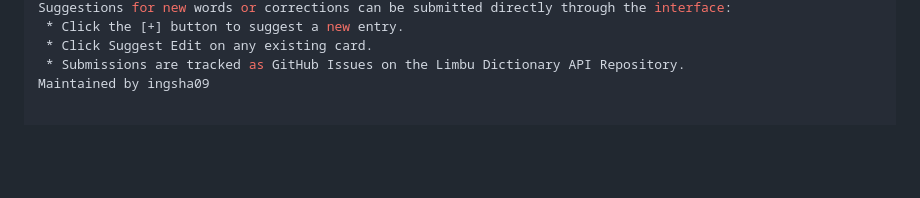
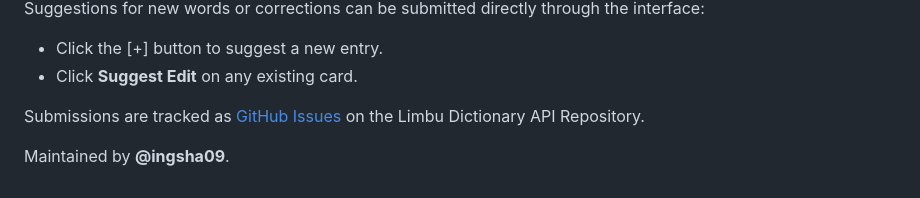
Before and after one commit to ingsha09/Limbu-Dictionary, a Markdown page: README.md, the part around one of its changes. Drawn GitHub-style; blank space fills up the shorter version.

```diff
--- a/README.md
+++ b/README.md
@@ -65,5 +85,8 @@ This project features a Self-Cleaning Database. Whenever the data.json is update
 Suggestions for new words or corrections can be submitted directly through the interface:
- * Click the [+] button to suggest a new entry.
- * Click Suggest Edit on any existing card.
- * Submissions are tracked as GitHub Issues on the Limbu Dictionary API Repository.
-Maintained by ingsha09
+
+- Click the [+] button to suggest a new entry.
+- Click **Suggest Edit** on any existing card.
+
+Submissions are tracked as [GitHub Issues](https://github.com/ingsha09/limbu-dictionary-api/issues) on the Limbu Dictionary API Repository.
+
+Maintained by **@ingsha09**.
```
Also changed, not shown: other parts of README.md (+47 -27 lines).
